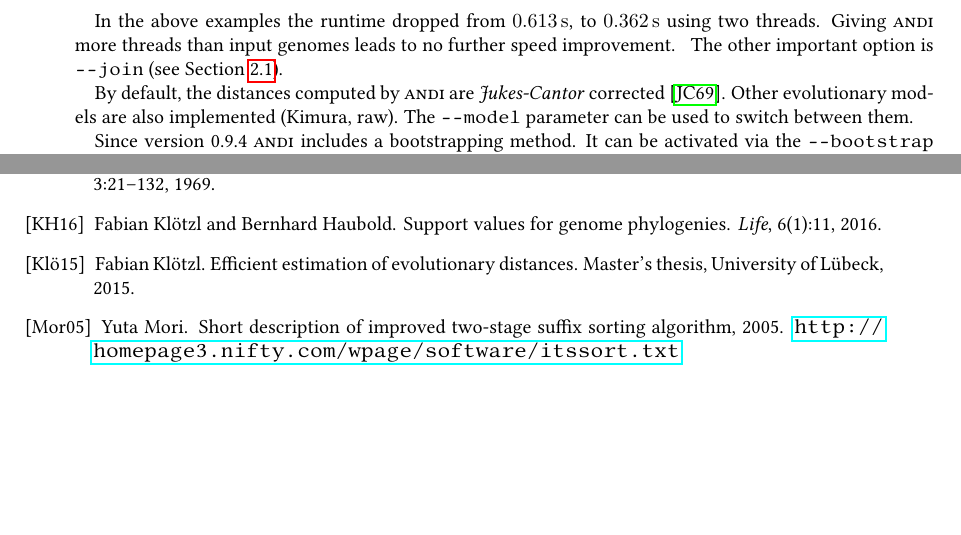
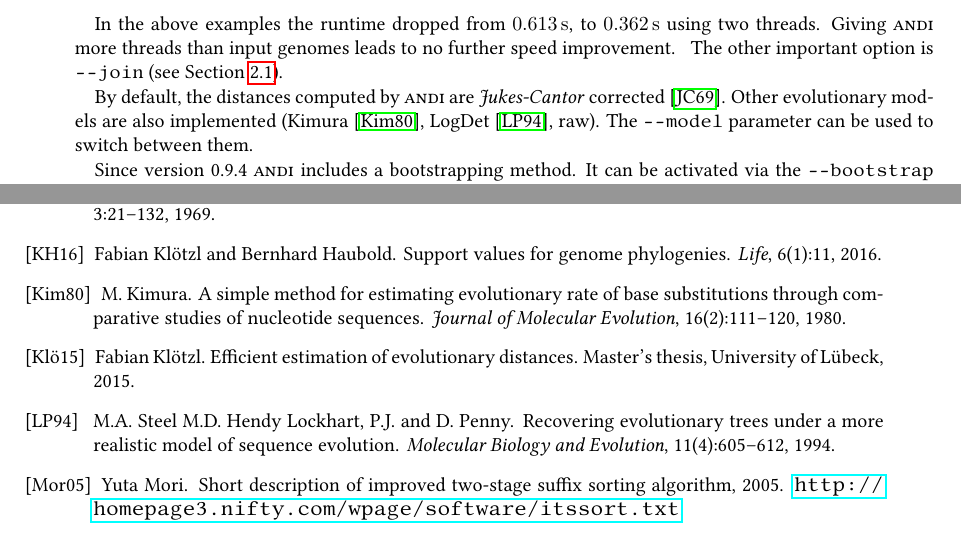
Before and after one commit to EvolBioInf/andi, a LaTeX thesis (docs/manual/andi-manual.tex, which reads docs/manual/references.bib): two parts of pages 8 and 15 of 15, joined at a grey line, cut so that both start at the same text, the shorter picture padded with empty space. Compiled offline with pdfLaTeX; a LaTeX package or settings file that is missing is left out.

Commit message:
update man page and tex docs

```diff
--- a/docs/manual/andi-manual.tex
+++ b/docs/manual/andi-manual.tex
@@ -276,7 +276,7 @@ S2        0.0995 0.0000
 
 In the above examples the runtime dropped from \SI{0.613}{\second}, to \SI{0.362}{\second} using two threads. Giving \andi more threads than input genomes leads to no further speed improvement. \, The other important option is \lstinline$--join$ (see Section~\ref{sec:join}).
 
-By default, the distances computed by \andi are \emph{Jukes-Cantor} corrected \cite{jukescantor}. Other evolutionary models are also implemented (Kimura, raw). The \lstinline$--model$ parameter can be used to switch between them.
+By default, the distances computed by \andi are \emph{Jukes-Cantor} corrected \cite{jukescantor}. Other evolutionary models are also implemented (Kimura \cite{kimura}, LogDet \cite{logdet}, raw). The \lstinline$--model$ parameter can be used to switch between them.
 
 Since version 0.9.4 \andi includes a bootstrapping method. It can be activated via the \lstinline$--bootstrap$ or \lstinline$-b$ switch. This option takes a numeric argument representing the number of matrices to create. The output can then be piped into \algo{phylip}. For more information on computing support values from distance matrices see \cite{afra}.
 
--- a/docs/manual/references.bib
+++ b/docs/manual/references.bib
@@ -121,3 +121,25 @@
   ISSN = {2075-1729},
   DOI = {10.3390/life6010011}
 }
+
+@article{logdet,
+  AUTHOR = {Lockhart, P.J., M.A. Steel, M.D. Hendy, and D. Penny},
+  TITLE = {Recovering Evolutionary Trees under a More Realistic Model of Sequence Evolution},
+  JOURNAL = {Molecular Biology and Evolution},
+  VOLUME = {11},
+  YEAR = {1994},
+  NUMBER = {4},
+  PAGES = {605-612},
+  DOI = {10.1093/oxfordjournals.molbev.a040136}
+}
+
+@article{kimura,
+  AUTHOR = {Kimura, M.},
+  TITLE = {A Simple Method for Estimating Evolutionary Rate of Base Substitutions Through Comparative Studies of Nucleotide Sequences},
+  JOURNAL = {Journal of Molecular Evolution},
+  VOLUME = {16},
+  YEAR = {1980},
+  NUMBER = {2},
+  PAGES = {111-120},
+  DOI = {10.1007/BF01731581}
+}
```
Also changed, not shown: 1 other file.
